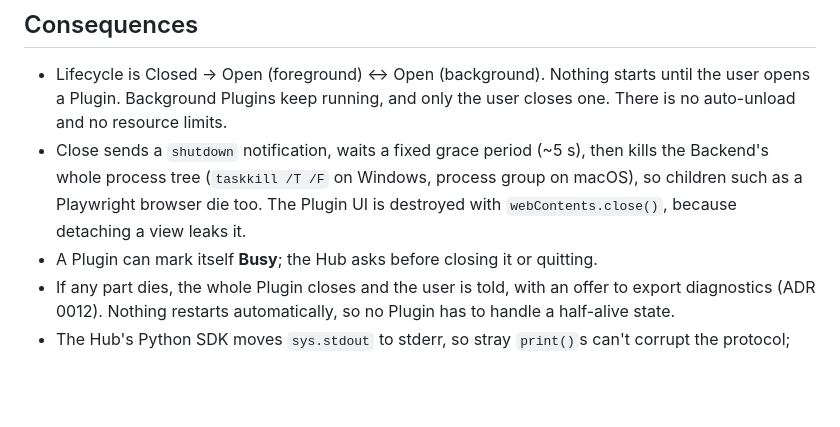
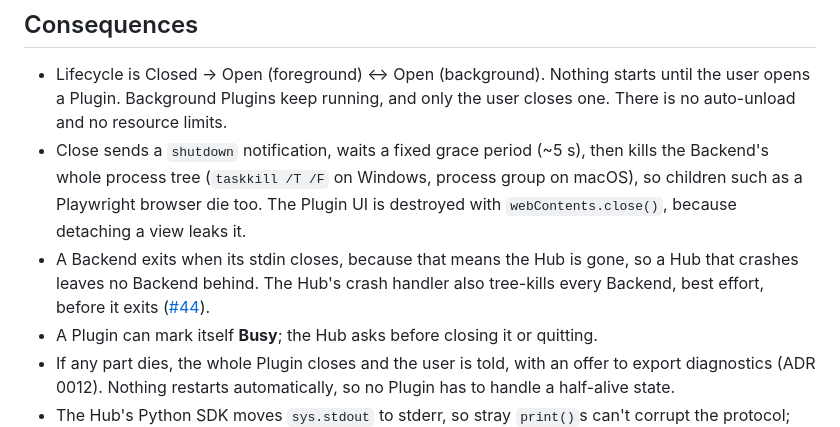
Before and after one commit to Hawkeye-Education/HawkeyeHub, a Markdown page: docs/adr/0003-process-per-plugin-with-stdio-json-rpc-python-backend.md, the part around the change. Drawn GitHub-style; blank space fills up the shorter version.

Commit message:
Name the Plugin Switcher and require Backends to exit when stdin closes
Decided for the Plugin lifecycle spec (#44).

Co-Authored-By: Claude Opus 5.5 <noreply@anthropic.com>

```diff
--- a/docs/adr/0003-process-per-plugin-with-stdio-json-rpc-python-backend.md
+++ b/docs/adr/0003-process-per-plugin-with-stdio-json-rpc-python-backend.md
@@ -8,6 +8,7 @@ We chose this over a shared extension host (VS Code, Raycast), where closing a p
 
 - Lifecycle is Closed → Open (foreground) ↔ Open (background). Nothing starts until the user opens a Plugin. Background Plugins keep running, and only the user closes one. There is no auto-unload and no resource limits.
 - Close sends a `shutdown` notification, waits a fixed grace period (~5 s), then kills the Backend's whole process tree (`taskkill /T /F` on Windows, process group on macOS), so children such as a Playwright browser die too. The Plugin UI is destroyed with `webContents.close()`, because detaching a view leaks it.
+- A Backend exits when its stdin closes, because that means the Hub is gone, so a Hub that crashes leaves no Backend behind. The Hub's crash handler also tree-kills every Backend, best effort, before it exits ([#44](https://github.com/Hawkeye-Education/HawkeyeHub/issues/44)).
 - A Plugin can mark itself **Busy**; the Hub asks before closing it or quitting.
 - If any part dies, the whole Plugin closes and the user is told, with an offer to export diagnostics (ADR 0012). Nothing restarts automatically, so no Plugin has to handle a half-alive state.
 - The Hub's Python SDK moves `sys.stdout` to stderr, so stray `print()`s can't corrupt the protocol; stderr is the Backend's log.
```
Also changed, not shown: CONTEXT.md (+5 -1 lines), PLUGIN_STANDARD.md (+1 -0 lines).
